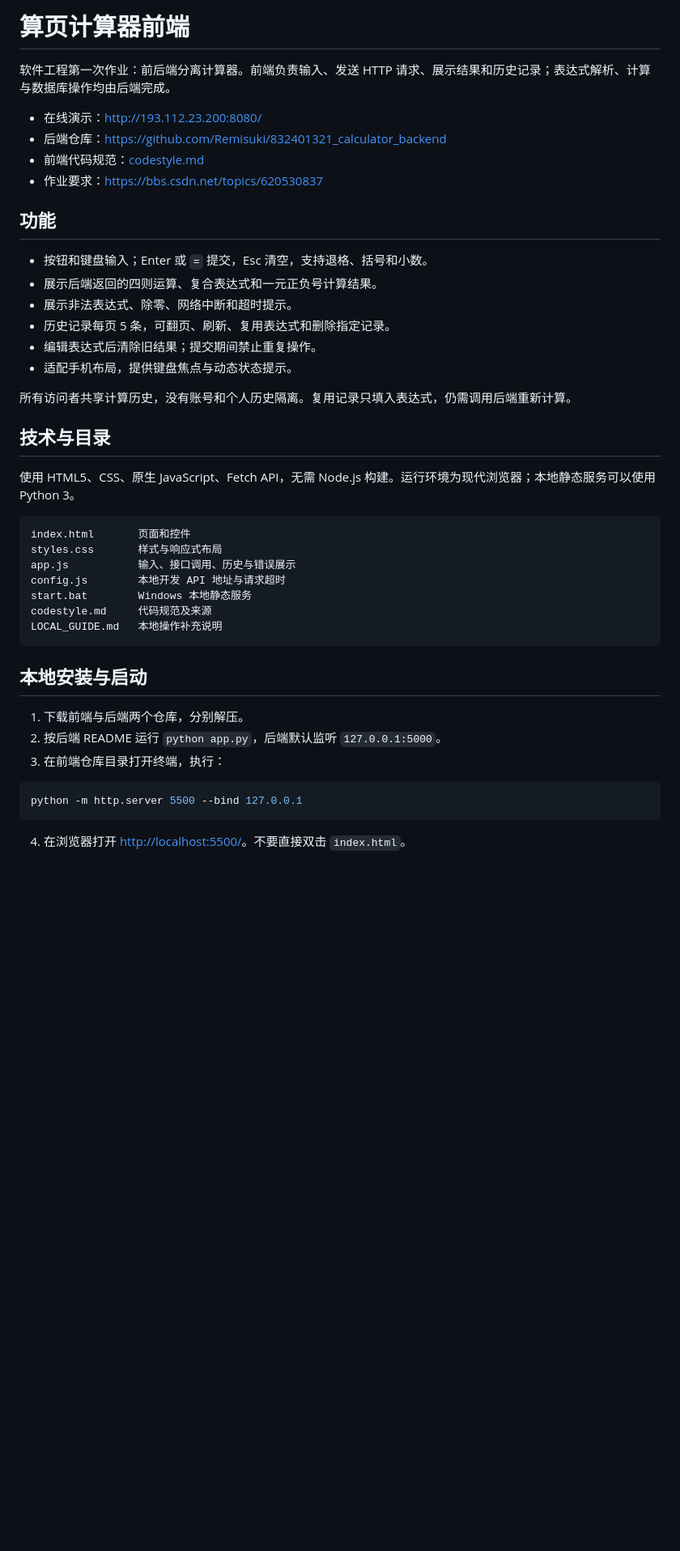
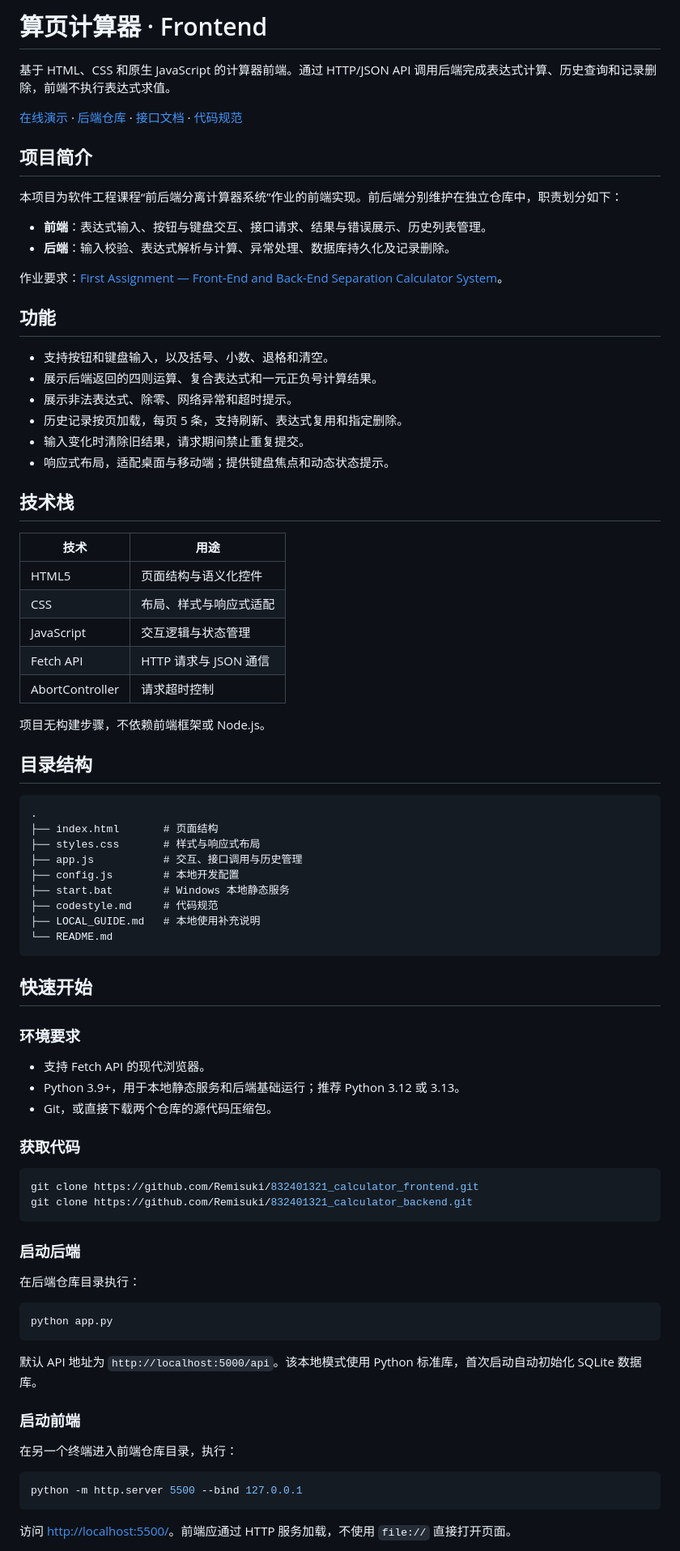
Before and after one commit to Remisuki/832401321_calculator_frontend, a Markdown page: README.md, the part around one of its changes. Shown at 81% size. Drawn GitHub-style; blank space fills up the shorter version.

````diff
--- a/README.md
+++ b/README.md
@@ -1,46 +1,85 @@
-# 算页计算器前端
+# 算页计算器 · Frontend
 
-软件工程第一次作业：前后端分离计算器。前端负责输入、发送 HTTP 请求、展示结果和历史记录；表达式解析、计算与数据库操作均由后端完成。
+基于 HTML、CSS 和原生 JavaScript 的计算器前端。通过 HTTP/JSON API 调用后端完成表达式计算、历史查询和记录删除，前端不执行表达式求值。
 
-- 在线演示：<http://193.112.23.200:8080/>
-- 后端仓库：<https://github.com/Remisuki/832401321_calculator_backend>
-- 前端代码规范：[codestyle.md](codestyle.md)
-- 作业要求：<https://bbs.csdn.net/topics/620530837>
+[在线演示](http://193.112.23.200:8080/) · [后端仓库](https://github.com/Remisuki/832401321_calculator_backend) · [接口文档](https://github.com/Remisuki/832401321_calculator_backend/blob/main/API.md) · [代码规范](codestyle.md)
+
+## 项目简介
+
+本项目为软件工程课程“前后端分离计算器系统”作业的前端实现。前后端分别维护在独立仓库中，职责划分如下：
+
+- **前端**：表达式输入、按钮与键盘交互、接口请求、结果与错误展示、历史列表管理。
+- **后端**：输入校验、表达式解析与计算、异常处理、数据库持久化及记录删除。
+
+作业要求：[First Assignment — Front-End and Back-End Separation Calculator System](https://bbs.csdn.net/topics/620530837)。
 
 ## 功能
 
-- 按钮和键盘输入；Enter 或 `=` 提交，Esc 清空，支持退格、括号和小数。
+- 支持按钮和键盘输入，以及括号、小数、退格和清空。
 - 展示后端返回的四则运算、复合表达式和一元正负号计算结果。
-- 展示非法表达式、除零、网络中断和超时提示。
-- 历史记录每页 5 条，可翻页、刷新、复用表达式和删除指定记录。
-- 编辑表达式后清除旧结果；提交期间禁止重复操作。
-- 适配手机布局，提供键盘焦点与动态状态提示。
+- 展示非法表达式、除零、网络异常和超时提示。
+- 历史记录按页加载，每页 5 条，支持刷新、表达式复用和指定删除。
+- 输入变化时清除旧结果，请求期间禁止重复提交。
+- 响应式布局，适配桌面与移动端；提供键盘焦点和动态状态提示。
 
-所有访问者共享计算历史，没有账号和个人历史隔离。复用记录只填入表达式，仍需调用后端重新计算。
+## 技术栈
 
-## 技术与目录
+| 技术 | 用途 |
+|---|---|
+| HTML5 | 页面结构与语义化控件 |
+| CSS | 布局、样式与响应式适配 |
+| JavaScript | 交互逻辑与状态管理 |
+| Fetch API | HTTP 请求与 JSON 通信 |
+| AbortController | 请求超时控制 |
 
-使用 HTML5、CSS、原生 JavaScript、Fetch API，无需 Node.js 构建。运行环境为现代浏览器；本地静态服务可以使用 Python 3。
+项目无构建步骤，不依赖前端框架或 Node.js。
+
+## 目录结构
 
 ```text
-index.html       页面和控件
-styles.css       样式与响应式布局
-app.js           输入、接口调用、历史与错误展示
-config.js        本地开发 API 地址与请求超时
-start.bat        Windows 本地静态服务
-codestyle.md     代码规范及来源
-LOCAL_GUIDE.md   本地操作补充说明
+.
+├── index.html       # 页面结构
+├── styles.css       # 样式与响应式布局
+├── app.js           # 交互、接口调用与历史管理
+├── config.js        # 本地开发配置
+├── start.bat        # Windows 本地静态服务
+├── codestyle.md     # 代码规范
+├── LOCAL_GUIDE.md   # 本地使用补充说明
+└── README.md
 ```
 
-## 本地安装与启动
+## 快速开始
 
-1. 下载前端与后端两个仓库，分别解压。
-2. 按后端 README 运行 `python app.py`，后端默认监听 `127.0.0.1:5000`。
-3. 在前端仓库目录打开终端，执行：
+### 环境要求
+
+- 支持 Fetch API 的现代浏览器。
+- Python 3.9+，用于本地静态服务和后端基础运行；推荐 Python 3.12 或 3.13。
+- Git，或直接下载两个仓库的源代码压缩包。
+
+### 获取代码
+
+```powershell
+git clone https://github.com/Remisuki/832401321_calculator_frontend.git
+git clone https://github.com/Remisuki/832401321_calculator_backend.git
+```
+
+### 启动后端
+
+在后端仓库目录执行：
+
+```powershell
+python app.py
+```
+
+默认 API 地址为 `http://localhost:5000/api`。该本地模式使用 Python 标准库，首次启动自动初始化 SQLite 数据库。
+
+### 启动前端
+
+在另一个终端进入前端仓库目录，执行：
 
 ```powershell
 python -m http.server 5500 --bind 127.0.0.1
 ```
 
-4. 在浏览器打开 <http://localhost:5500/>。不要直接双击 `index.html`。
+访问 <http://localhost:5500/>。前端应通过 HTTP 服务加载，不使用 `file://` 直接打开页面。
 
````
Also changed, not shown: other parts of README.md (+52 -40 lines).
